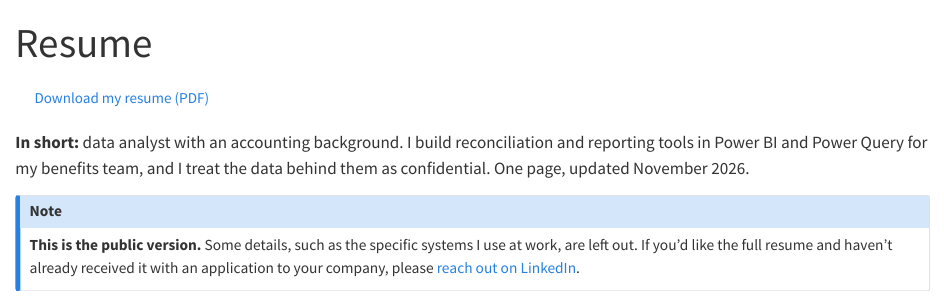
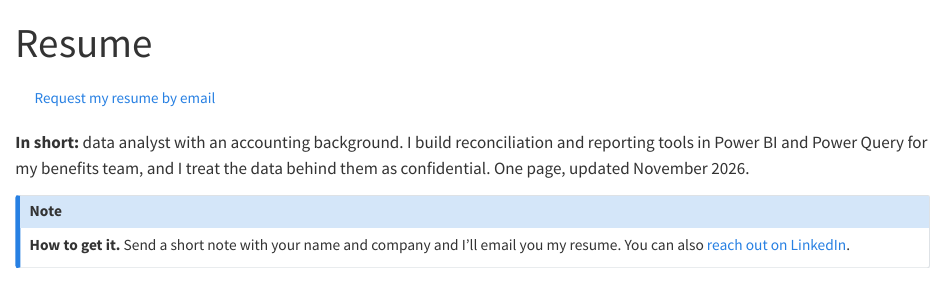
Before and after one commit to analysttom712/analysttom712.github.io, a Quarto document (resume.qmd): the page in a window 1100 px wide, from its top. Rendered offline with R 4.5, knitr and Pandoc in place of Quarto, with nearby package versions.

Commit message:
Resume page: request by email instead of a public PDF; About: DataCamp date and association name
Co-Authored-By: Claude Opus 5.5 <noreply@anthropic.com>

```diff
--- a/resume.qmd
+++ b/resume.qmd
@@ -1,12 +1,12 @@
 ---
-description: "Download Thomas Baynum's one-page resume."
+description: "Request Thomas Baynum's one-page resume."
 title: "Resume"
 ---
 
-[Download my resume (PDF)](Thomas-Baynum-Resume.pdf){.btn .btn-outline-primary}
+[Request my resume by email](mailto:thomasbaynum.dev@gmail.com?subject=Resume%20request){.btn .btn-outline-primary}
 
 **In short:** data analyst with an accounting background. I build reconciliation and reporting tools in Power BI and Power Query for my benefits team, and I treat the data behind them as confidential. One page, updated November 2026.
 
 ::: {.callout-note appearance="simple"}
-**This is the public version.** Some details, such as the specific systems I use at work, are left out. If you'd like the full resume and haven't already received it with an application to your company, please [reach out on LinkedIn](https://www.linkedin.com/in/thomas-baynumacct).
+**How to get it.** Send a short note with your name and company and I'll email you my resume. You can also [reach out on LinkedIn](https://www.linkedin.com/in/thomas-baynumacct).
 :::
```
Also changed, not shown: about.qmd (+2 -2 lines), Thomas-Baynum-Resume.pdf (deleted), docs/LOOP_LOG.md.
